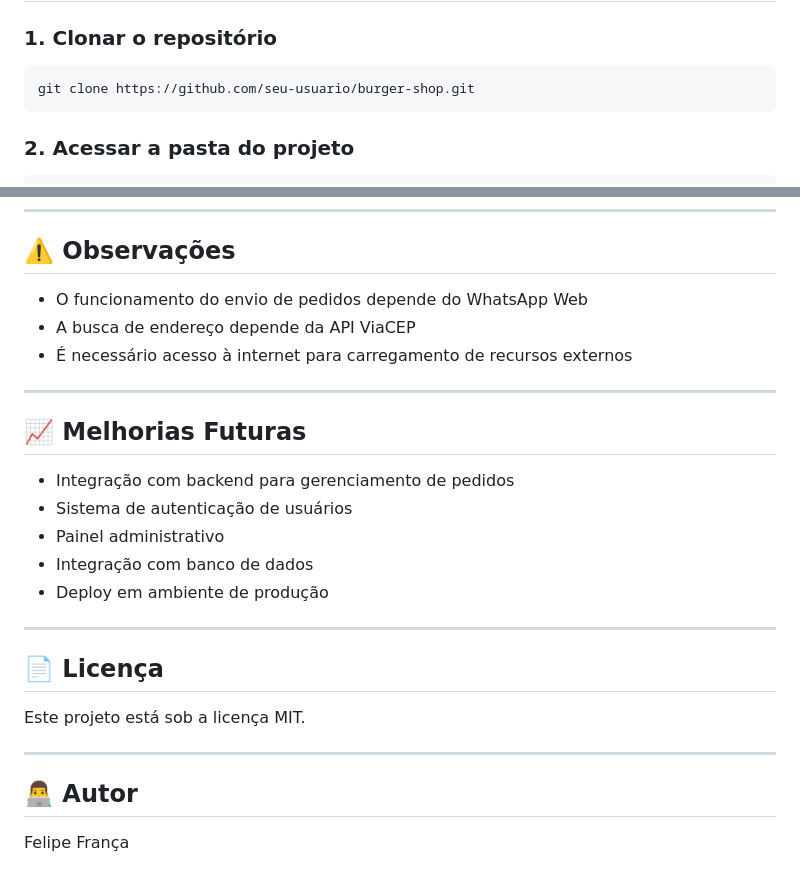
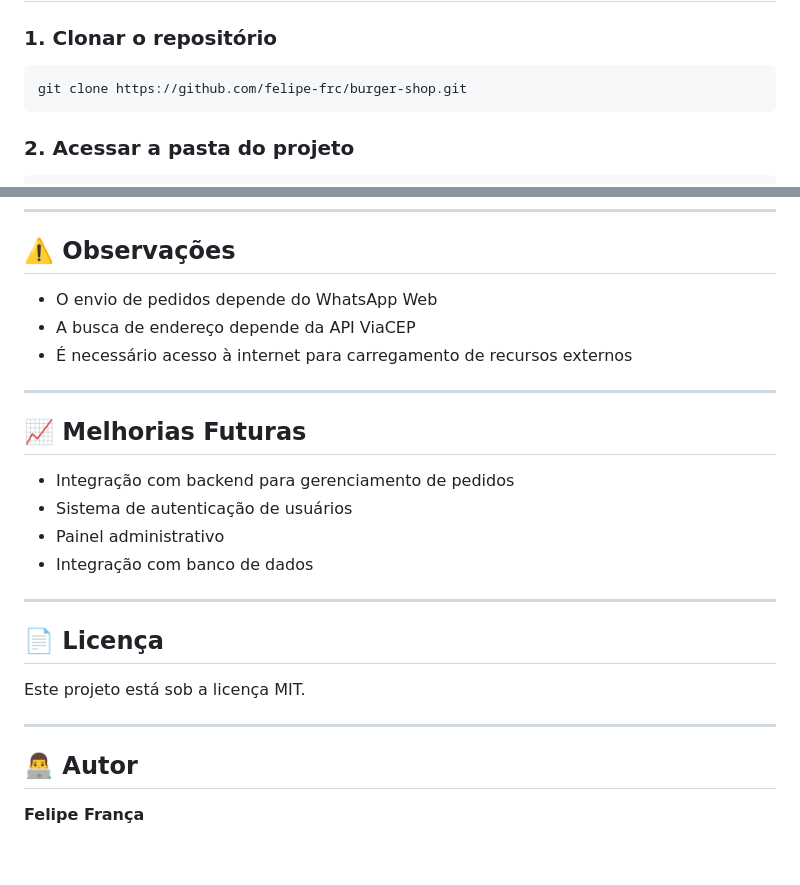
Before and after one commit to felipe-frc/burger-shop, a Markdown page: README.md, 2 parts joined by grey strips. GitHub-like rendering.

````diff
--- a/README.md
+++ b/README.md
@@ -117,7 +128,7 @@ A aplicação foi estruturada separando responsabilidades em:
 ### 1. Clonar o repositório
 
 ```bash
-git clone https://github.com/seu-usuario/burger-shop.git
+git clone https://github.com/felipe-frc/burger-shop.git
 ```
 
 ### 2. Acessar a pasta do projeto
@@ -142,7 +153,7 @@ npm run dev
 
 ## ⚠️ Observações
 
-* O funcionamento do envio de pedidos depende do WhatsApp Web
+* O envio de pedidos depende do WhatsApp Web
 * A busca de endereço depende da API ViaCEP
 * É necessário acesso à internet para carregamento de recursos externos
 
@@ -154,7 +165,6 @@ npm run dev
 * Sistema de autenticação de usuários
 * Painel administrativo
 * Integração com banco de dados
-* Deploy em ambiente de produção
 
 ---
 
@@ -166,4 +176,4 @@ Este projeto está sob a licença MIT.
 
 ## 👨‍💻 Autor
 
-Felipe França
+**Felipe França**
````
Also changed, not shown: other parts of README.md (+22 -11 lines).
